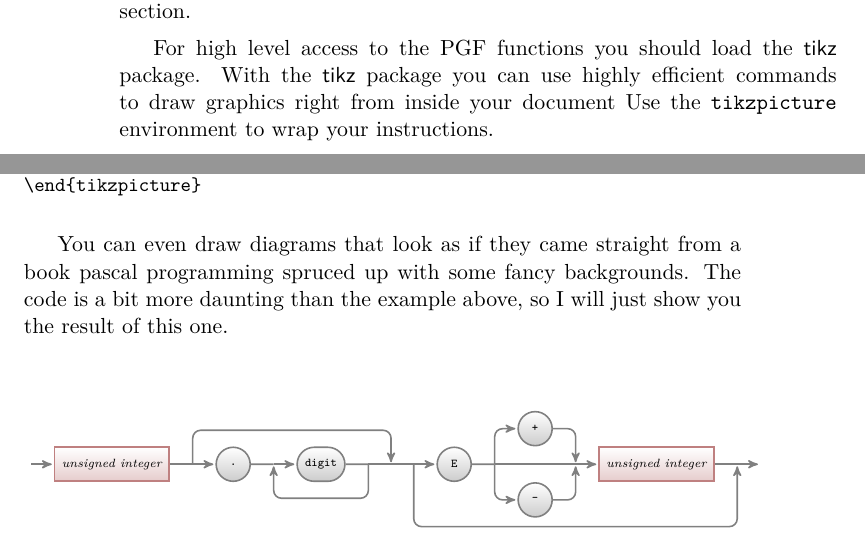
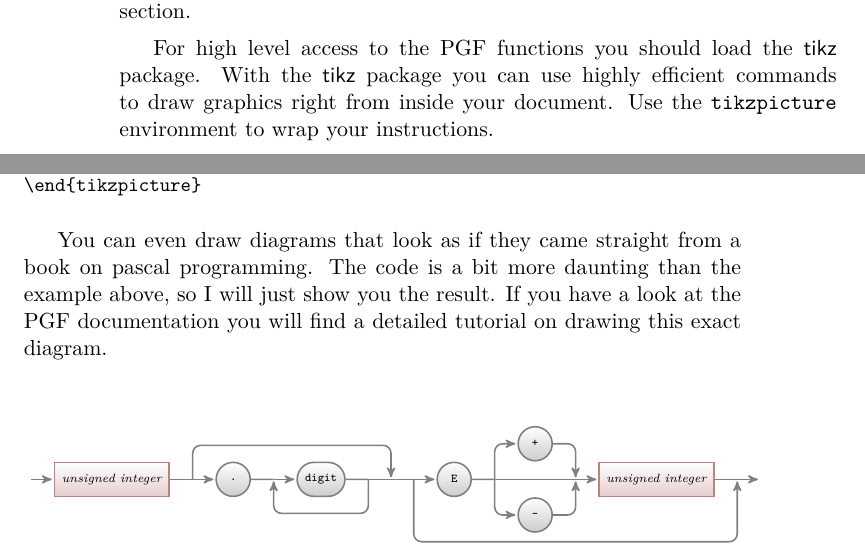
Before and after one commit to oetiker/lshort, a LaTeX thesis (lshort/book/src/lshort.tex, which reads lshort/book/src/graphic.tex): two parts of pages 116 and 117 of 155, joined at a grey line, cut so that both start at the same text. Compiled offline with LaTeX, dvips and Ghostscript; a LaTeX package or settings file that is missing is left out.

Commit message:
fixed some spelling in the pdf section

```diff
--- a/lshort/book/src/graphic.tex
+++ b/lshort/book/src/graphic.tex
@@ -554,10 +554,10 @@ features for drawing special shapes, like this box which is slightly bent.
 \end{tikzpicture}
 \end{example}
 
-You can even draw diagrams that look as if they came straight from a book pascal
-programming spruced up with some fancy backgrounds. The code is a bit
-more daunting than the example above, so I will just show you the
-result of this one.
+You can even draw diagrams that look as if they came straight from a book on
+pascal programming. The code is a bit more daunting than the example above,
+so I will just show you the result. If you have a look at the PGF documentation
+you will find a detailed tutorial on drawing this exact diagram.
 
 \begin{center}
 \begin{tikzpicture}[point/.style={coordinate},thick,draw=black!50,>=stealth',
```
Also changed, not shown: lshort/book/src/graphic.tex (6 more changed lines), 1 other file.
